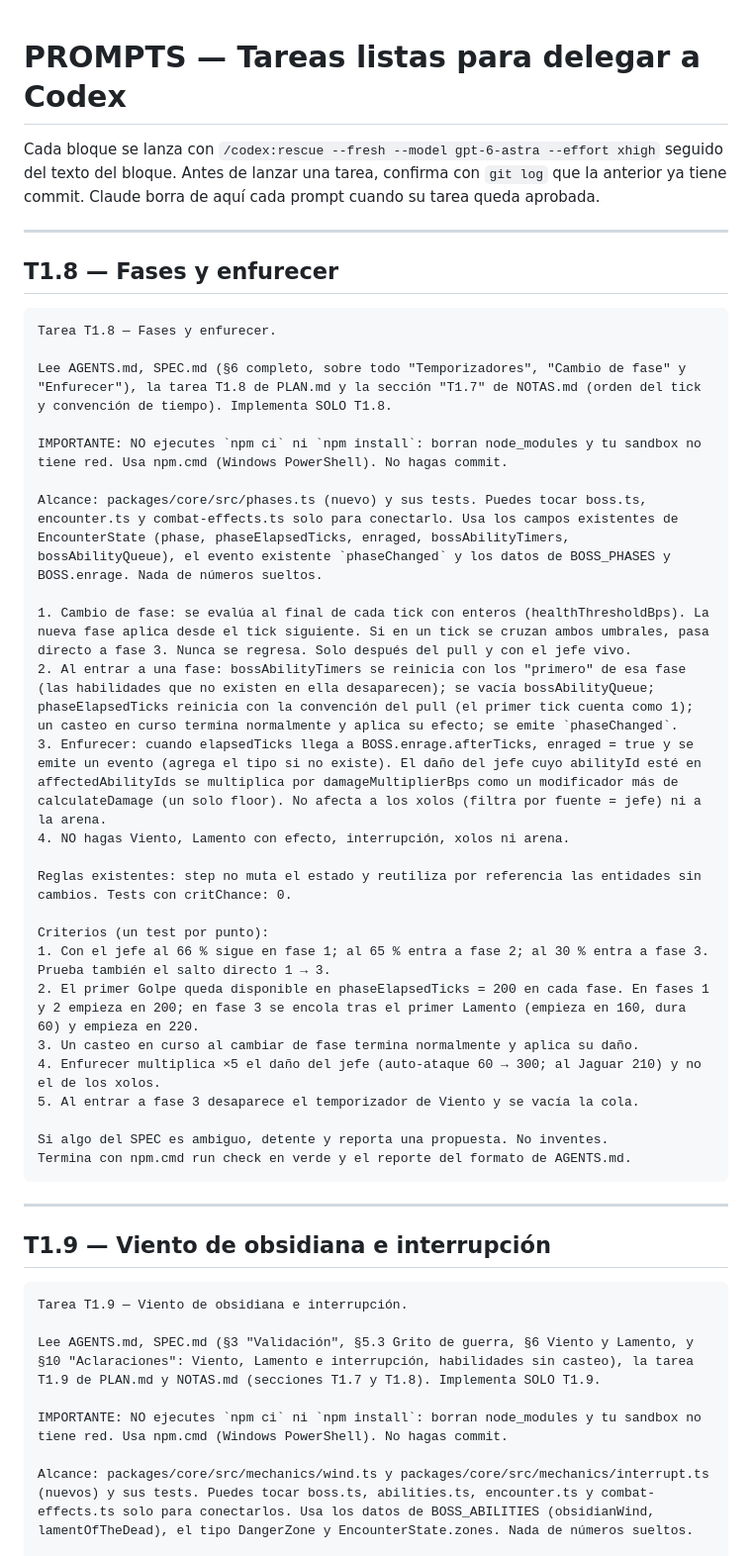
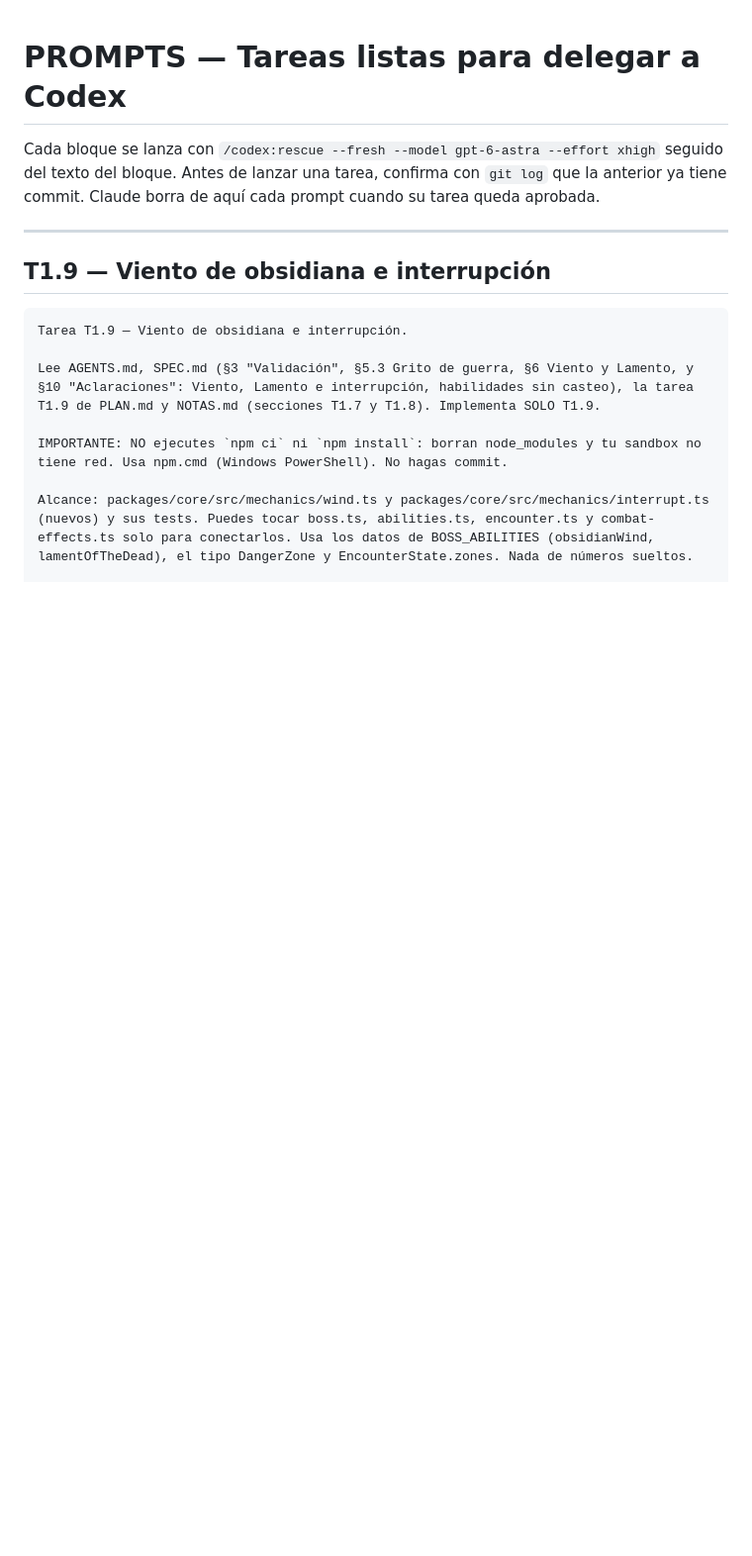
Before and after one commit to LuisGabriel112/mictlan, a Markdown page: PROMPTS.md, the part around the change. Shown at 99% size. GitHub-like rendering; blank space fills up the shorter version.

Commit message:
docs: bitácora de T1.8 y prompt retirado
Co-Authored-By: Claude Opus 5.5 <noreply@anthropic.com>
Claude-Session: https://claude.ai/code/session_01FcD7B7SjmePsr2wRpFTgZp

````diff
--- a/PROMPTS.md
+++ b/PROMPTS.md
@@ -3,37 +3,6 @@
 Cada bloque se lanza con `/codex:rescue --fresh --model gpt-6-astra --effort xhigh` seguido del texto del bloque.
 Antes de lanzar una tarea, confirma con `git log` que la anterior ya tiene commit.
 Claude borra de aquí cada prompt cuando su tarea queda aprobada.
-
----
-
-## T1.8 — Fases y enfurecer
-
-```
-Tarea T1.8 — Fases y enfurecer.
-
-Lee AGENTS.md, SPEC.md (§6 completo, sobre todo "Temporizadores", "Cambio de fase" y "Enfurecer"), la tarea T1.8 de PLAN.md y la sección "T1.7" de NOTAS.md (orden del tick y convención de tiempo). Implementa SOLO T1.8.
-
-IMPORTANTE: NO ejecutes `npm ci` ni `npm install`: borran node_modules y tu sandbox no tiene red. Usa npm.cmd (Windows PowerShell). No hagas commit.
-
-Alcance: packages/core/src/phases.ts (nuevo) y sus tests. Puedes tocar boss.ts, encounter.ts y combat-effects.ts solo para conectarlo. Usa los campos existentes de EncounterState (phase, phaseElapsedTicks, enraged, bossAbilityTimers, bossAbilityQueue), el evento existente `phaseChanged` y los datos de BOSS_PHASES y BOSS.enrage. Nada de números sueltos.
-
-1. Cambio de fase: se evalúa al final de cada tick con enteros (healthThresholdBps). La nueva fase aplica desde el tick siguiente. Si en un tick se cruzan ambos umbrales, pasa directo a fase 3. Nunca se regresa. Solo después del pull y con el jefe vivo.
-2. Al entrar a una fase: bossAbilityTimers se reinicia con los "primero" de esa fase (las habilidades que no existen en ella desaparecen); se vacía bossAbilityQueue; phaseElapsedTicks reinicia con la convención del pull (el primer tick cuenta como 1); un casteo en curso termina normalmente y aplica su efecto; se emite `phaseChanged`.
-3. Enfurecer: cuando elapsedTicks llega a BOSS.enrage.afterTicks, enraged = true y se emite un evento (agrega el tipo si no existe). El daño del jefe cuyo abilityId esté en affectedAbilityIds se multiplica por damageMultiplierBps como un modificador más de calculateDamage (un solo floor). No afecta a los xolos (filtra por fuente = jefe) ni a la arena.
-4. NO hagas Viento, Lamento con efecto, interrupción, xolos ni arena.
-
-Reglas existentes: step no muta el estado y reutiliza por referencia las entidades sin cambios. Tests con critChance: 0.
-
-Criterios (un test por punto):
-1. Con el jefe al 66 % sigue en fase 1; al 65 % entra a fase 2; al 30 % entra a fase 3. Prueba también el salto directo 1 → 3.
-2. El primer Golpe queda disponible en phaseElapsedTicks = 200 en cada fase. En fases 1 y 2 empieza en 200; en fase 3 se encola tras el primer Lamento (empieza en 160, dura 60) y empieza en 220.
-3. Un casteo en curso al cambiar de fase termina normalmente y aplica su daño.
-4. Enfurecer multiplica ×5 el daño del jefe (auto-ataque 60 → 300; al Jaguar 210) y no el de los xolos.
-5. Al entrar a fase 3 desaparece el temporizador de Viento y se vacía la cola.
-
-Si algo del SPEC es ambiguo, detente y reporta una propuesta. No inventes.
-Termina con npm.cmd run check en verde y el reporte del formato de AGENTS.md.
-```
 
 ---
 
````
Also changed, not shown: NOTAS.md (+12 -10 lines).
